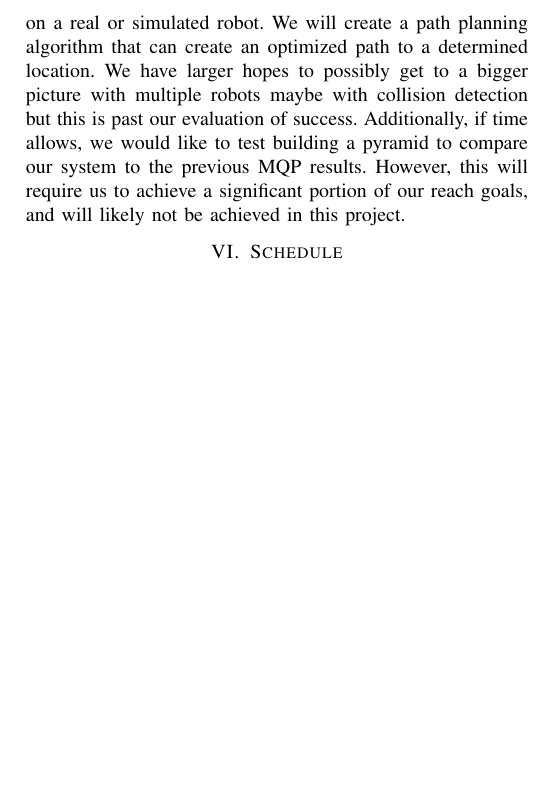
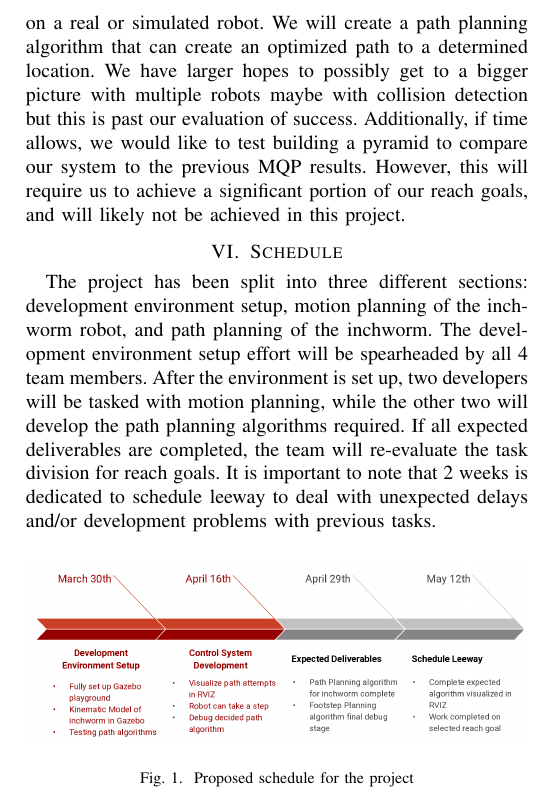
Before and after one commit to MQP-M-A-R-I-A/Robot-Simulation, a LaTeX paper (proposal_paper/paper.tex, which reads proposal_paper/sections/schedule.tex): part of page 3 of 3, cut so that both start at the same text, the shorter picture padded with empty space. Compiled offline with pdfLaTeX.

Commit message:
Add schedule section to the paper

```diff
--- a/proposal_paper/sections/schedule.tex
+++ b/proposal_paper/sections/schedule.tex
@@ -1 +1,8 @@
 \section{Schedule}
+The project has been split into three different sections: development environment setup, motion planning of the inchworm robot, and path planning of the inchworm. The development environment setup effort will be spearheaded by all 4 team members. After the environment is set up, two developers will be tasked with motion planning, while the other two will develop the path planning algorithms required. If all expected deliverables are completed, the team will re-evaluate the task division for reach goals. It is important to note that 2 weeks is dedicated to schedule leeway to deal with unexpected delays and/or development problems with previous tasks.
+
+\begin{figure}[ht]
+    \includegraphics[width=\linewidth]{figures/Schedule.png}
+    \caption{Proposed schedule for the project}
+    \label{fig:Schedule}
+\end{figure}
```
Also changed, not shown: proposal_paper/figures/Schedule.png (added), proposal_paper/paper.pdf.
